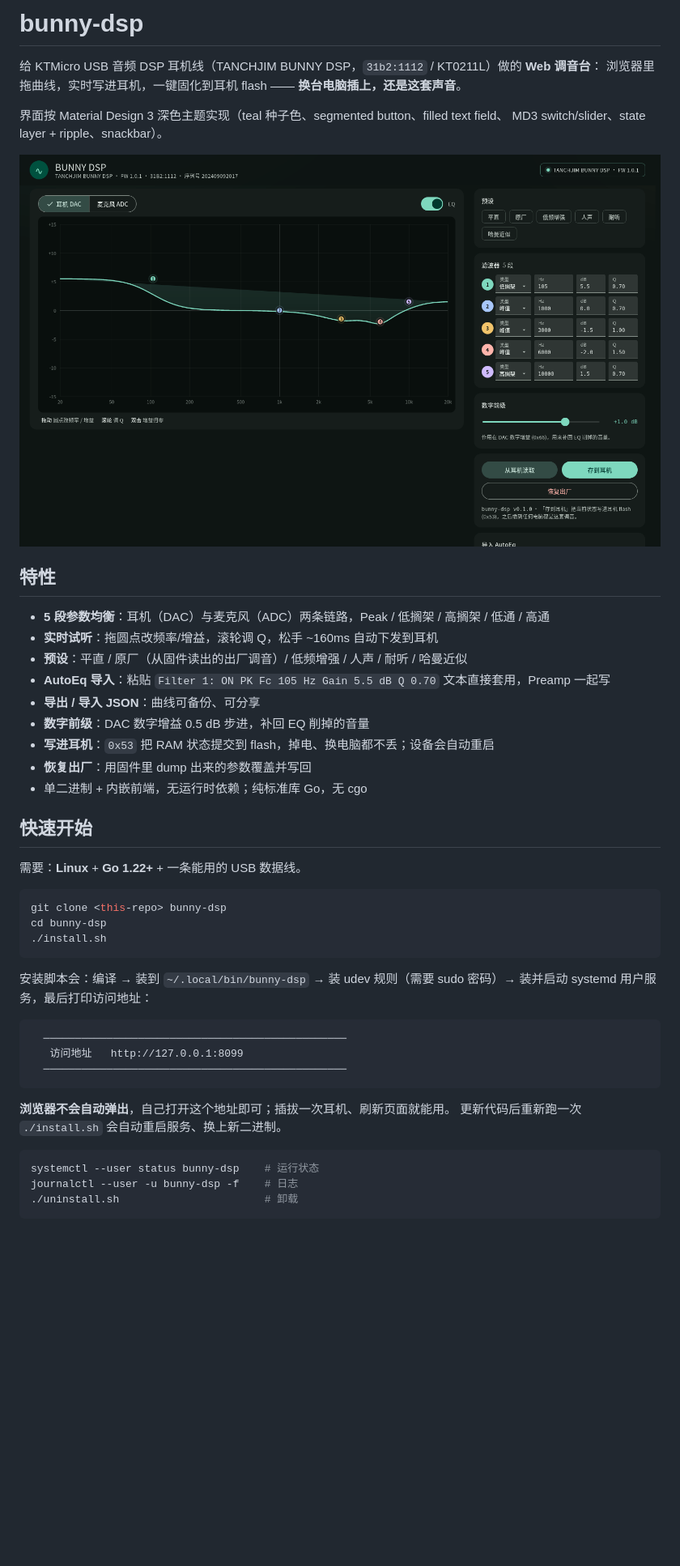
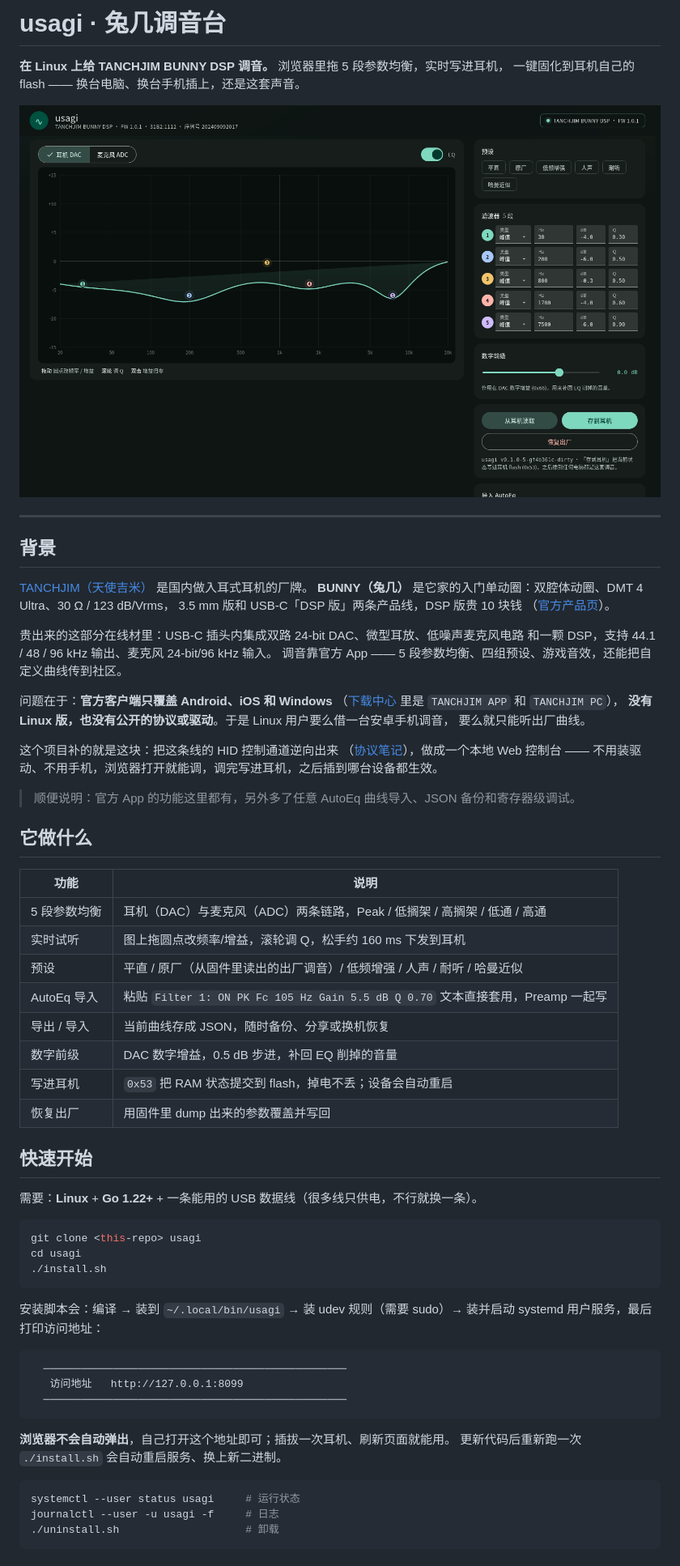
Before and after one commit to wzwz5200/bunnyctl, a Markdown page: README.md, the part around the change printed below. Shown: that part at 81% size. GitHub-like rendering; pictures changed too: docs/ui.png; blank space fills up the shorter version.

````diff
--- a/README.md
+++ b/README.md
@@ -1,36 +1,58 @@
-# bunny-dsp
+# usagi · 兔几调音台
 
-给 KTMicro USB 音频 DSP 耳机线（TANCHJIM BUNNY DSP，`31b2:1112` / KT0211L）做的 **Web 调音台**：
-浏览器里拖曲线，实时写进耳机，一键固化到耳机 flash —— **换台电脑插上，还是这套声音**。
-
-界面按 Material Design 3 深色主题实现（teal 种子色、segmented button、filled text field、
-MD3 switch/slider、state layer + ripple、snackbar）。
+**在 Linux 上给 TANCHJIM BUNNY DSP 调音。** 浏览器里拖 5 段参数均衡，实时写进耳机，
+一键固化到耳机自己的 flash —— 换台电脑、换台手机插上，还是这套声音。
 
 ![界面](docs/ui.png)
 
-## 特性
+---
 
-- **5 段参数均衡**：耳机（DAC）与麦克风（ADC）两条链路，Peak / 低搁架 / 高搁架 / 低通 / 高通
-- **实时试听**：拖圆点改频率/增益，滚轮调 Q，松手 ~160ms 自动下发到耳机
-- **预设**：平直 / 原厂（从固件读出的出厂调音）/ 低频增强 / 人声 / 耐听 / 哈曼近似
-- **AutoEq 导入**：粘贴 `Filter 1: ON PK Fc 105 Hz Gain 5.5 dB Q 0.70` 文本直接套用，Preamp 一起写
-- **导出 / 导入 JSON**：曲线可备份、可分享
-- **数字前级**：DAC 数字增益 0.5 dB 步进，补回 EQ 削掉的音量
-- **写进耳机**：`0x53` 把 RAM 状态提交到 flash，掉电、换电脑都不丢；设备会自动重启
-- **恢复出厂**：用固件里 dump 出来的参数覆盖并写回
-- 单二进制 + 内嵌前端，无运行时依赖；纯标准库 Go，无 cgo
+## 背景
+
+[TANCHJIM（天使吉米）](https://tanchjim.com/) 是国内做入耳式耳机的厂牌。
+**BUNNY（兔几）** 是它家的入门单动圈：双腔体动圈、DMT 4 Ultra、30 Ω / 123 dB/Vrms，
+3.5 mm 版和 USB-C「DSP 版」两条产品线，DSP 版贵 10 块钱
+（[官方产品页](https://tanchjim.com/products/earphones/iem/bunny/)）。
+
+贵出来的这部分在线材里：USB-C 插头内集成双路 24-bit DAC、微型耳放、低噪声麦克风电路
+和一颗 DSP，支持 44.1 / 48 / 96 kHz 输出、麦克风 24-bit/96 kHz 输入。
+调音靠官方 App —— 5 段参数均衡、四组预设、游戏音效，还能把自定义曲线传到社区。
+
+问题在于：**官方客户端只覆盖 Android、iOS 和 Windows**
+（[下载中心](https://tanchjim.com/services/) 里是 `TANCHJIM APP` 和 `TANCHJIM PC`），
+**没有 Linux 版，也没有公开的协议或驱动**。于是 Linux 用户要么借一台安卓手机调音，
+要么就只能听出厂曲线。
+
+这个项目补的就是这块：把这条线的 HID 控制通道逆向出来
+（[协议笔记](docs/PROTOCOL.md)），做成一个本地 Web 控制台 ——
+不用装驱动、不用手机，浏览器打开就能调，调完写进耳机，之后插到哪台设备都生效。
+
+> 顺便说明：官方 App 的功能这里都有，另外多了任意 AutoEq 曲线导入、JSON 备份和寄存器级调试。
+
+## 它做什么
+
+| 功能 | 说明 |
+|---|---|
+| 5 段参数均衡 | 耳机（DAC）与麦克风（ADC）两条链路，Peak / 低搁架 / 高搁架 / 低通 / 高通 |
+| 实时试听 | 图上拖圆点改频率/增益，滚轮调 Q，松手约 160 ms 下发到耳机 |
+| 预设 | 平直 / 原厂（从固件里读出的出厂调音）/ 低频增强 / 人声 / 耐听 / 哈曼近似 |
+| AutoEq 导入 | 粘贴 `Filter 1: ON PK Fc 105 Hz Gain 5.5 dB Q 0.70` 文本直接套用，Preamp 一起写 |
+| 导出 / 导入 | 当前曲线存成 JSON，随时备份、分享或换机恢复 |
+| 数字前级 | DAC 数字增益，0.5 dB 步进，补回 EQ 削掉的音量 |
+| 写进耳机 | `0x53` 把 RAM 状态提交到 flash，掉电不丢；设备会自动重启 |
+| 恢复出厂 | 用固件里 dump 出来的参数覆盖并写回 |
 
 ## 快速开始
 
-需要：**Linux** + **Go 1.22+** + 一条能用的 USB 数据线。
+需要：**Linux** + **Go 1.22+** + 一条能用的 USB 数据线（很多线只供电，不行就换一条）。
 
 ```bash
-git clone <this-repo> bunny-dsp
-cd bunny-dsp
+git clone <this-repo> usagi
+cd usagi
 ./install.sh
 ```
 
-安装脚本会：编译 → 装到 `~/.local/bin/bunny-dsp` → 装 udev 规则（需要 sudo 密码）→
+安装脚本会：编译 → 装到 `~/.local/bin/usagi` → 装 udev 规则（需要 sudo）→
 装并启动 systemd 用户服务，最后打印访问地址：
 
 ```
@@ -43,8 +65,8 @@ cd bunny-dsp
 更新代码后重新跑一次 `./install.sh` 会自动重启服务、换上新二进制。
 
 ```bash
-systemctl --user status bunny-dsp    # 运行状态
-journalctl --user -u bunny-dsp -f    # 日志
-./uninstall.sh                       # 卸载
+systemctl --user status usagi     # 运行状态
+journalctl --user -u usagi -f     # 日志
+./uninstall.sh                    # 卸载
 ```
 
````
Also changed, not shown: other parts of README.md (+67 -45 lines), docs/PROTOCOL.md (+13 -2 lines), 14 other files.
